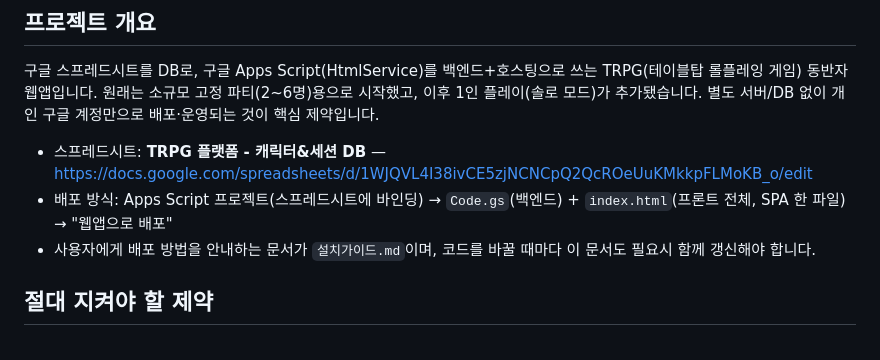
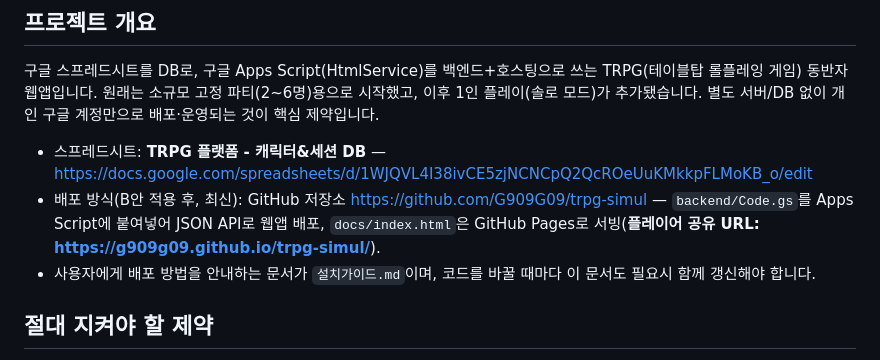
Before and after one commit to G909G09/trpg-simul, a Markdown page: CLAUDE_CODE_HANDOFF.md, the part around the change. Drawn GitHub-style.

Commit message:
인계 문서에 실제 배포된 저장소/Pages URL 기록
Co-Authored-By: Claude Sonnet 5 <noreply@anthropic.com>

```diff
--- a/CLAUDE_CODE_HANDOFF.md
+++ b/CLAUDE_CODE_HANDOFF.md
@@ -7,7 +7,7 @@ Cowork(claude.ai)에서 여기까지 진행한 프로젝트를 클로드 코드(
 구글 스프레드시트를 DB로, 구글 Apps Script(HtmlService)를 백엔드+호스팅으로 쓰는 TRPG(테이블탑 롤플레잉 게임) 동반자 웹앱입니다. 원래는 소규모 고정 파티(2~6명)용으로 시작했고, 이후 1인 플레이(솔로 모드)가 추가됐습니다. 별도 서버/DB 없이 개인 구글 계정만으로 배포·운영되는 것이 핵심 제약입니다.
 
 - 스프레드시트: **TRPG 플랫폼 - 캐릭터&세션 DB** — https://docs.google.com/spreadsheets/d/1WJQVL4I38ivCE5zjNCNCpQ2QcROeUuKMkkpFLMoKB_o/edit
-- 배포 방식: Apps Script 프로젝트(스프레드시트에 바인딩) → `Code.gs`(백엔드) + `index.html`(프론트 전체, SPA 한 파일) → "웹앱으로 배포"
+- 배포 방식(B안 적용 후, 최신): GitHub 저장소 https://github.com/G909G09/trpg-simul — `backend/Code.gs`를 Apps Script에 붙여넣어 JSON API로 웹앱 배포, `docs/index.html`은 GitHub Pages로 서빙(**플레이어 공유 URL: https://g909g09.github.io/trpg-simul/**).
 - 사용자에게 배포 방법을 안내하는 문서가 `설치가이드.md`이며, 코드를 바꿀 때마다 이 문서도 필요시 함께 갱신해야 합니다.
 
 ## 절대 지켜야 할 제약
```
